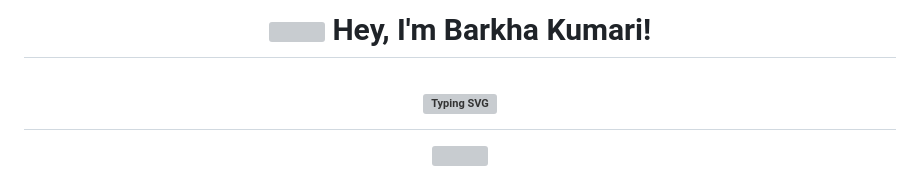
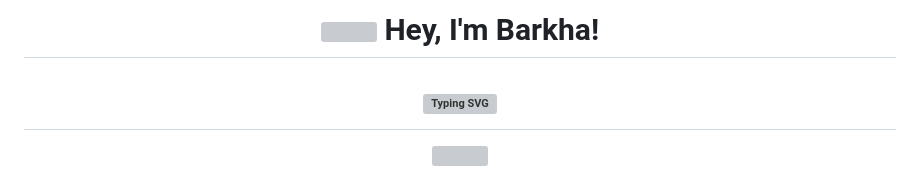
Before and after one commit to BarkhaKumari-1/BarkhaKumari-1, a Markdown page: README.md, the part around the change. GitHub-like rendering; grey boxes are pictures that could not be loaded.

```diff
--- a/README.md
+++ b/README.md
@@ -1,7 +1,7 @@
 
 <h1 align="center">
   <img src="https://media.giphy.com/media/hvRJCLFzcasrR4ia7z/giphy.gif" width="35">
-  Hey, I'm Barkha Kumari!
+  Hey, I'm Barkha!
 </h1>
 
 <h1 align="center">
```
